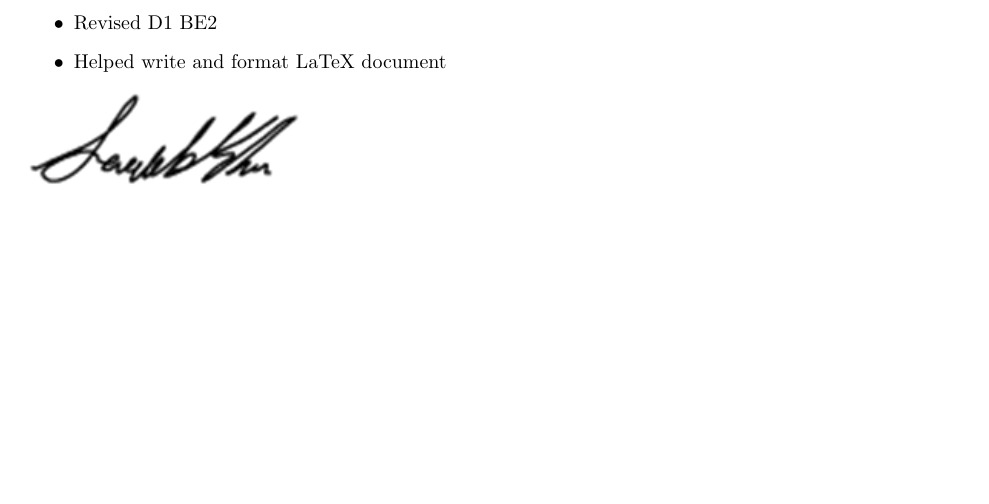
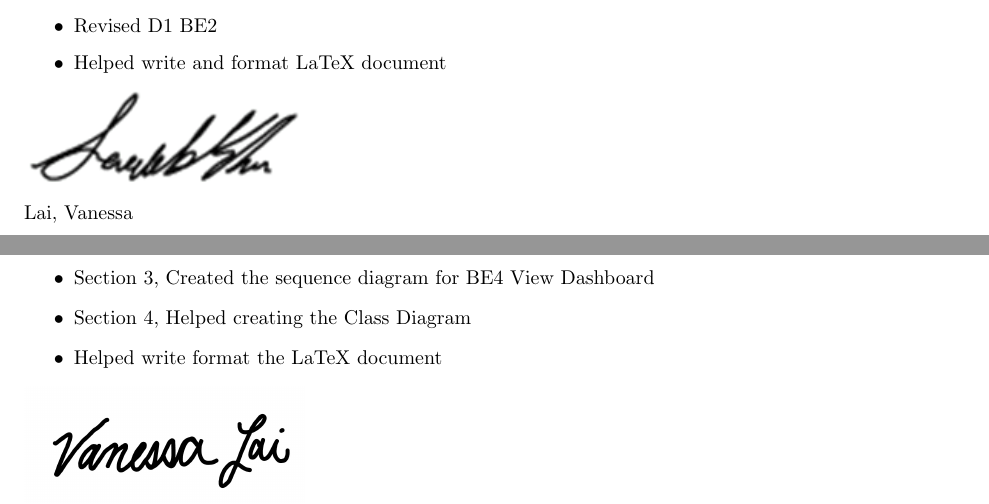
Before and after one commit to vanessa-laii/3A04-T01-Group4, a LaTeX document (SE3A04_D3_Template.tex): part of page 8 of 8 before the commit and two parts of pages 8 and 9 of 9 after it, the two joined at a grey line, cut so that both start at the same text, the shorter picture padded with empty space. Compiled offline with pdfLaTeX.

Commit message:
vanessa labor

```diff
--- a/SE3A04_D3_Template.tex
+++ b/SE3A04_D3_Template.tex
@@ -195,7 +195,15 @@ Khan, Saqib
 \end{itemize}
 \includegraphics[width=0.3\textwidth]{images/Saqib}
 
-
+\noindent
+Lai, Vanessa
+\begin{itemize}
+\item Section 2, Created the City Controller State Diagram
+\item Section 3, Created the sequence diagram for BE4  View Dashboard
+\item Section 4, Helped creating the Class Diagram
+\item Helped write format the LaTeX document
+\end{itemize}
+\includegraphics[width=0.3\textwidth]{images/Vanessa.png}
 
 % End Section
 
```
